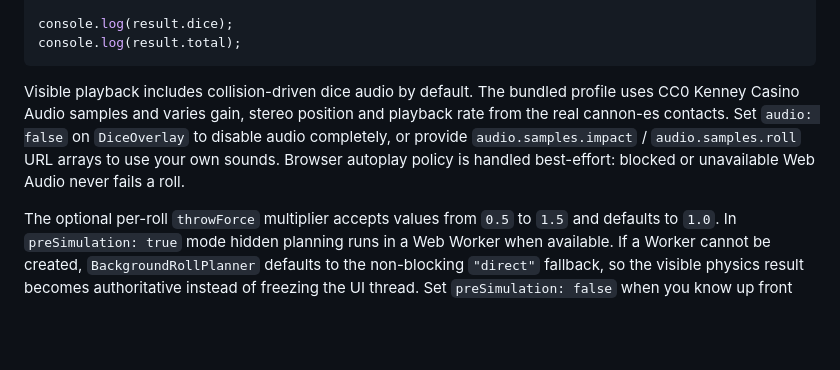
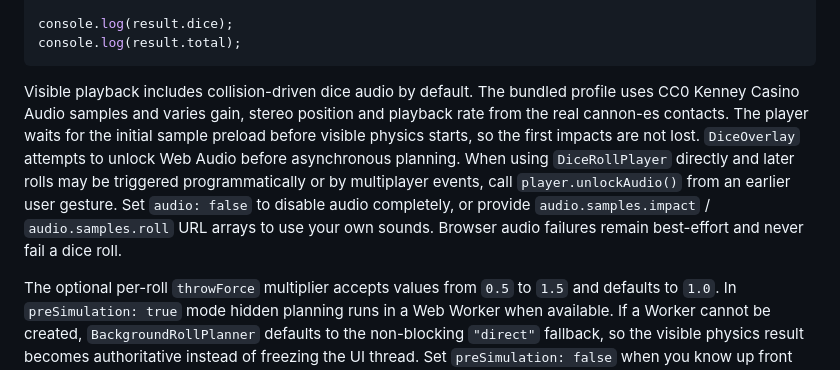
Before and after one commit to PawelWielga/Dihor.GameKit.Dice, a Markdown page: README.md, the part around the change. GitHub-like rendering; blank space fills up the shorter version.

Commit message:
docs: explain dice audio preload and unlock

````diff
--- a/README.md
+++ b/README.md
@@ -246,7 +246,7 @@ console.log(result.dice);
 console.log(result.total);
 ```
 
-Visible playback includes collision-driven dice audio by default. The bundled profile uses CC0 Kenney Casino Audio samples and varies gain, stereo position and playback rate from the real cannon-es contacts. Set `audio: false` on `DiceOverlay` to disable audio completely, or provide `audio.samples.impact` / `audio.samples.roll` URL arrays to use your own sounds. Browser autoplay policy is handled best-effort: blocked or unavailable Web Audio never fails a roll.
+Visible playback includes collision-driven dice audio by default. The bundled profile uses CC0 Kenney Casino Audio samples and varies gain, stereo position and playback rate from the real cannon-es contacts. The player waits for the initial sample preload before visible physics starts, so the first impacts are not lost. `DiceOverlay` attempts to unlock Web Audio before asynchronous planning. When using `DiceRollPlayer` directly and later rolls may be triggered programmatically or by multiplayer events, call `player.unlockAudio()` from an earlier user gesture. Set `audio: false` to disable audio completely, or provide `audio.samples.impact` / `audio.samples.roll` URL arrays to use your own sounds. Browser audio failures remain best-effort and never fail a dice roll.
 
 The optional per-roll `throwForce` multiplier accepts values from `0.5` to `1.5` and defaults to `1.0`. In `preSimulation: true` mode hidden planning runs in a Web Worker when available. If a Worker cannot be created, `BackgroundRollPlanner` defaults to the non-blocking `"direct"` fallback, so the visible physics result becomes authoritative instead of freezing the UI thread. Set `preSimulation: false` when you know up front that you want direct visible physics.
 
````
